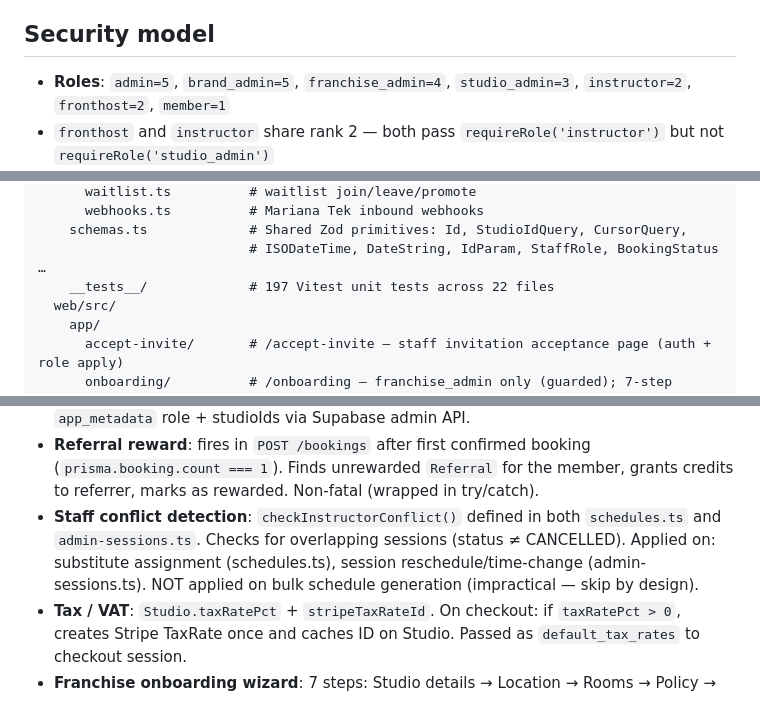
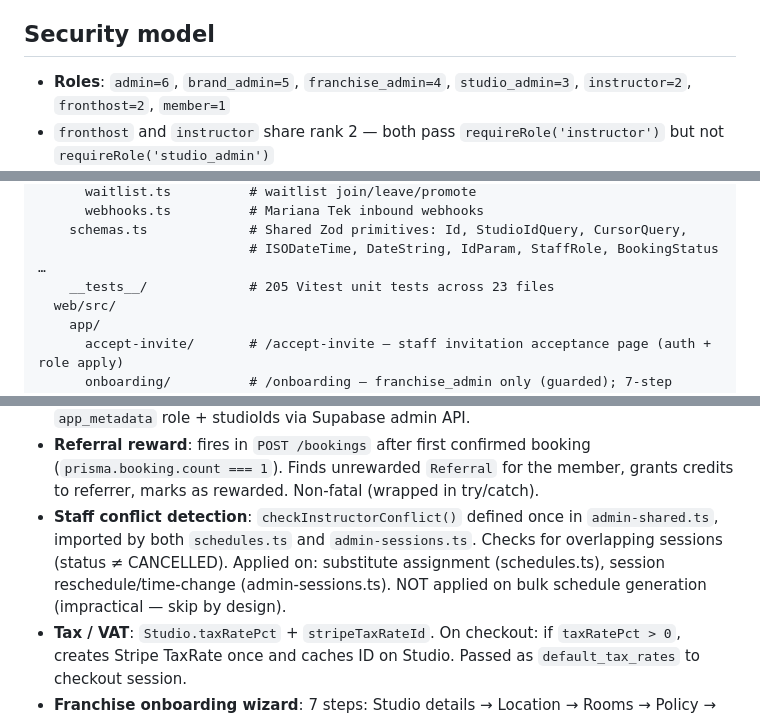
Before and after one commit to Darzaguhl/Packd-preprod, a Markdown page: CLAUDE.md, 3 parts joined by grey strips. GitHub-like rendering.

```diff
--- a/CLAUDE.md
+++ b/CLAUDE.md
@@ -146,7 +146,7 @@ Seed (`packages/db/src/seed.ts`): 1 studio (Packd Demo), Stockholm City location
 
 ## Security model
 
-- **Roles**: `admin=5`, `brand_admin=5`, `franchise_admin=4`, `studio_admin=3`, `instructor=2`, `fronthost=2`, `member=1`
+- **Roles**: `admin=6`, `brand_admin=5`, `franchise_admin=4`, `studio_admin=3`, `instructor=2`, `fronthost=2`, `member=1`
 - `fronthost` and `instructor` share rank 2 — both pass `requireRole('instructor')` but not `requireRole('studio_admin')`
 - **Dual-role**: `app_metadata.roles[]` for all roles, `app_metadata.role` for primary. `DualRoleDashboard` renders for users with both `fronthost` + `instructor`.
 - **Multi-studio**: `app_metadata.studioIds[]` — `assertStudioAccess` (in `routes/admin-shared.ts`) checks JWT `studioIds` first (fast path), then DB `member.studioId` + `member.studioIds` (fallback). Single authoritative copy. Most routes use `config: { studioIdFrom: 'querystring'|'params'|'body' }` so the `studio-access-plugin` enforces it automatically; routes that derive studioId from a DB lookup keep a manual call.
@@ -225,7 +223,7 @@ apps/
       webhooks.ts          # Mariana Tek inbound webhooks
     schemas.ts             # Shared Zod primitives: Id, StudioIdQuery, CursorQuery,
                            # ISODateTime, DateString, IdParam, StaffRole, BookingStatus …
-    __tests__/             # 197 Vitest unit tests across 22 files
+    __tests__/             # 205 Vitest unit tests across 23 files
   web/src/
     app/
       accept-invite/       # /accept-invite — staff invitation acceptance page (auth + role apply)
@@ -334,7 +332,7 @@ apps/
 - **Email preferences**: `Member.emailPreferences Json` defaults to `{}` (treated as all true). Check with `(prefs.classReminder ?? true)` pattern — explicit `false` opts out, missing key = opted in.
 - **Staff invite flow**: `POST /staff/invite` generates an HMAC-SHA256 signed token (7-day expiry, base64url, signed with `INVITE_SECRET ?? ICAL_SECRET`) and sends it as `&token=<token>` in the invite URL to `/accept-invite?email=&studio=&studioId=&role=&token=`. The `/accept-invite` page reads the token and includes it in the POST body. `POST /staff/accept-invite` verifies the token (constant-time `timingSafeEqual`) before applying `app_metadata` role + studioIds via Supabase admin API.
 - **Referral reward**: fires in `POST /bookings` after first confirmed booking (`prisma.booking.count === 1`). Finds unrewarded `Referral` for the member, grants credits to referrer, marks as rewarded. Non-fatal (wrapped in try/catch).
-- **Staff conflict detection**: `checkInstructorConflict()` defined in both `schedules.ts` and `admin-sessions.ts`. Checks for overlapping sessions (status ≠ CANCELLED). Applied on: substitute assignment (schedules.ts), session reschedule/time-change (admin-sessions.ts). NOT applied on bulk schedule generation (impractical — skip by design).
+- **Staff conflict detection**: `checkInstructorConflict()` defined once in `admin-shared.ts`, imported by both `schedules.ts` and `admin-sessions.ts`. Checks for overlapping sessions (status ≠ CANCELLED). Applied on: substitute assignment (schedules.ts), session reschedule/time-change (admin-sessions.ts). NOT applied on bulk schedule generation (impractical — skip by design).
 - **Tax / VAT**: `Studio.taxRatePct` + `stripeTaxRateId`. On checkout: if `taxRatePct > 0`, creates Stripe TaxRate once and caches ID on Studio. Passed as `default_tax_rates` to checkout session.
 - **Franchise onboarding wizard**: 7 steps: Studio details → Location → Rooms → Policy → Import from existing studio (optional) → Invite studio admin (optional) → Done. Requires `franchise_admin` role — other roles redirected to `/dashboard`. Cancel button: "Cancel" before studio created, "Finish later →" after (with confirm dialog).
 - **Pagination pattern**: cursor-based, `{ items[], nextCursor: string|null, hasMore: bool }`. Params: `?cursor=<id>&take=<n>` (default 50, max 200). Implemented on `GET /admin/members` and `GET /franchise/staff`. Audit log uses same pattern. Apply to all new list endpoints.
```
Also changed, not shown: other parts of CLAUDE.md (+3 -6 lines).
